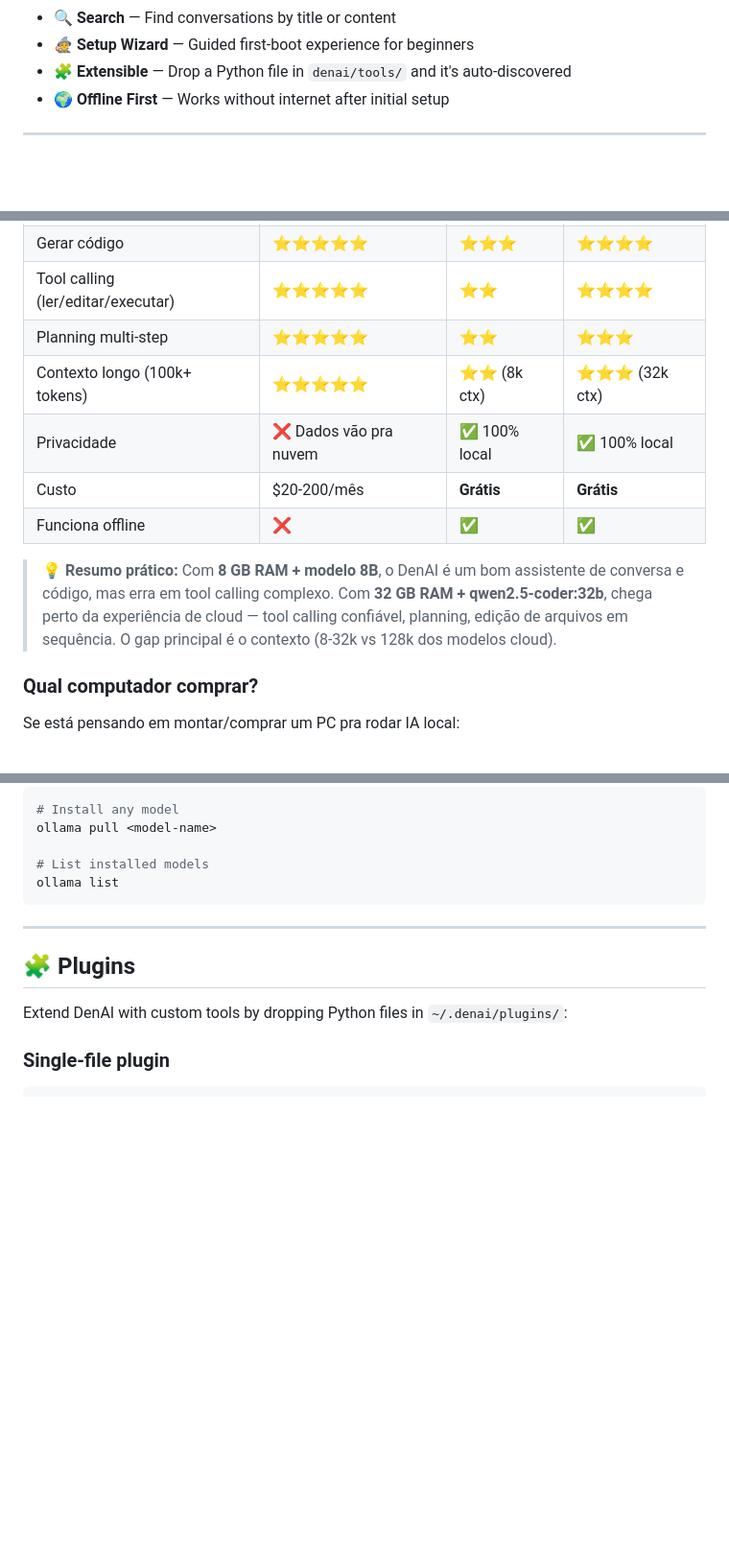
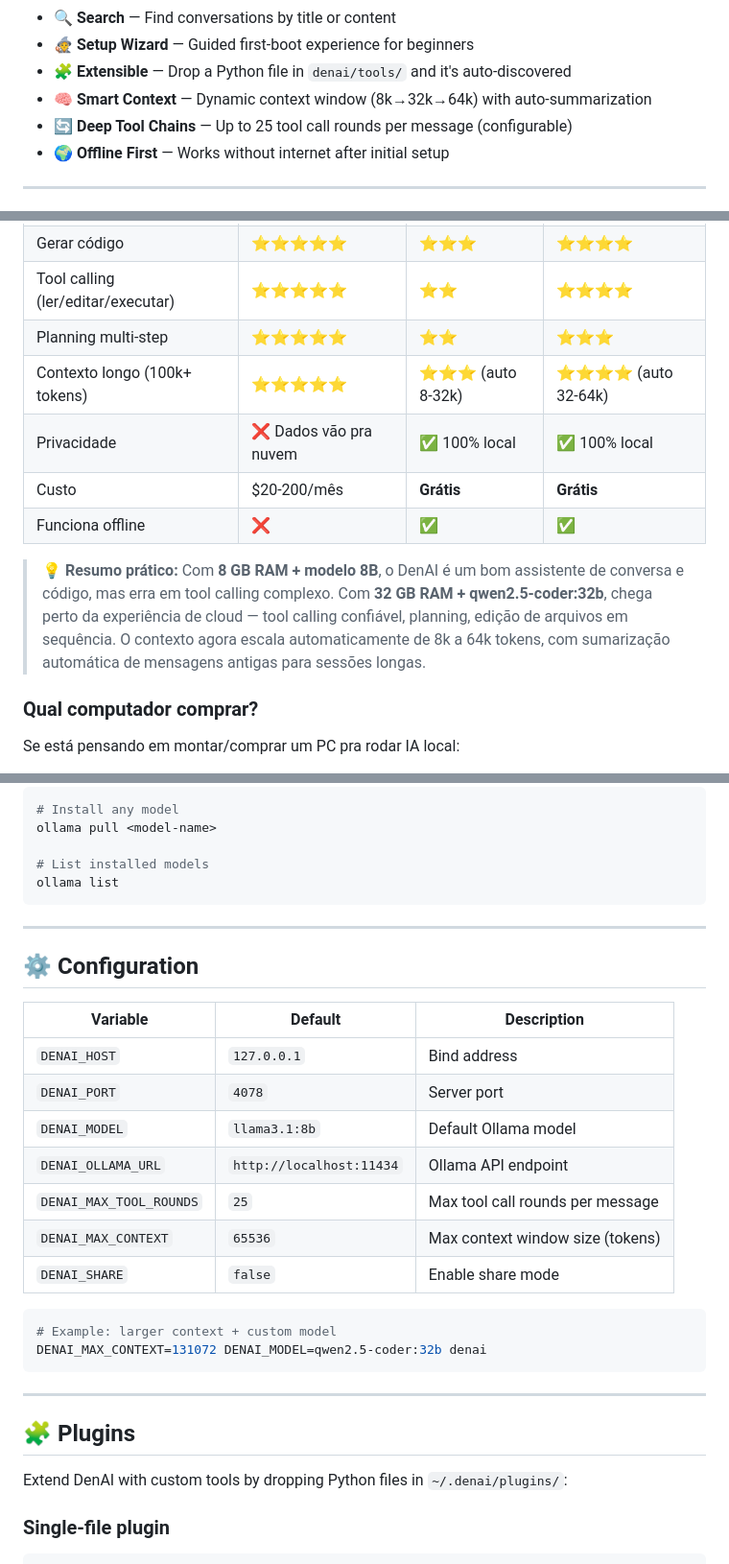
Before and after one commit to rodrigogobbo/denai, a Markdown page: README.md, 3 parts joined by grey strips. Shown at 96% size. Rendered like a GitHub page; blank space fills up the shorter version.

````diff
--- a/README.md
+++ b/README.md
@@ -26,6 +26,8 @@ A fully local AI assistant with tools, memory, and **zero cloud dependency**. Ch
 - 🔍 **Search** — Find conversations by title or content
 - 🧙 **Setup Wizard** — Guided first-boot experience for beginners
 - 🧩 **Extensible** — Drop a Python file in `denai/tools/` and it's auto-discovered
+- 🧠 **Smart Context** — Dynamic context window (8k→32k→64k) with auto-summarization
+- 🔄 **Deep Tool Chains** — Up to 25 tool call rounds per message (configurable)
 - 🌍 **Offline First** — Works without internet after initial setup
 
 ---
@@ -134,12 +136,12 @@ Resposta honesta:
 | Gerar código | ⭐⭐⭐⭐⭐ | ⭐⭐⭐ | ⭐⭐⭐⭐ |
 | Tool calling (ler/editar/executar) | ⭐⭐⭐⭐⭐ | ⭐⭐ | ⭐⭐⭐⭐ |
 | Planning multi-step | ⭐⭐⭐⭐⭐ | ⭐⭐ | ⭐⭐⭐ |
-| Contexto longo (100k+ tokens) | ⭐⭐⭐⭐⭐ | ⭐⭐ (8k ctx) | ⭐⭐⭐ (32k ctx) |
+| Contexto longo (100k+ tokens) | ⭐⭐⭐⭐⭐ | ⭐⭐⭐ (auto 8-32k) | ⭐⭐⭐⭐ (auto 32-64k) |
 | Privacidade | ❌ Dados vão pra nuvem | ✅ 100% local | ✅ 100% local |
 | Custo | $20-200/mês | **Grátis** | **Grátis** |
 | Funciona offline | ❌ | ✅ | ✅ |
 
-> 💡 **Resumo prático:** Com **8 GB RAM + modelo 8B**, o DenAI é um bom assistente de conversa e código, mas erra em tool calling complexo. Com **32 GB RAM + qwen2.5-coder:32b**, chega perto da experiência de cloud — tool calling confiável, planning, edição de arquivos em sequência. O gap principal é o contexto (8-32k vs 128k dos modelos cloud).
+> 💡 **Resumo prático:** Com **8 GB RAM + modelo 8B**, o DenAI é um bom assistente de conversa e código, mas erra em tool calling complexo. Com **32 GB RAM + qwen2.5-coder:32b**, chega perto da experiência de cloud — tool calling confiável, planning, edição de arquivos em sequência. O contexto agora escala automaticamente de 8k a 64k tokens, com sumarização automática de mensagens antigas para sessões longas.
 
 ### Qual computador comprar?
 
@@ -170,6 +172,25 @@ ollama pull <model-name>
 
 # List installed models
 ollama list
+```
+
+---
+
+## ⚙️ Configuration
+
+| Variable | Default | Description |
+|----------|---------|-------------|
+| `DENAI_HOST` | `127.0.0.1` | Bind address |
+| `DENAI_PORT` | `4078` | Server port |
+| `DENAI_MODEL` | `llama3.1:8b` | Default Ollama model |
+| `DENAI_OLLAMA_URL` | `http://localhost:11434` | Ollama API endpoint |
+| `DENAI_MAX_TOOL_ROUNDS` | `25` | Max tool call rounds per message |
+| `DENAI_MAX_CONTEXT` | `65536` | Max context window size (tokens) |
+| `DENAI_SHARE` | `false` | Enable share mode |
+
+```bash
+# Example: larger context + custom model
+DENAI_MAX_CONTEXT=131072 DENAI_MODEL=qwen2.5-coder:32b denai
 ```
 
 ---
````
Also changed, not shown: CHANGELOG.md (+9 -0 lines), docs/GUIA-COMPLETO.md (+28 -2 lines).
